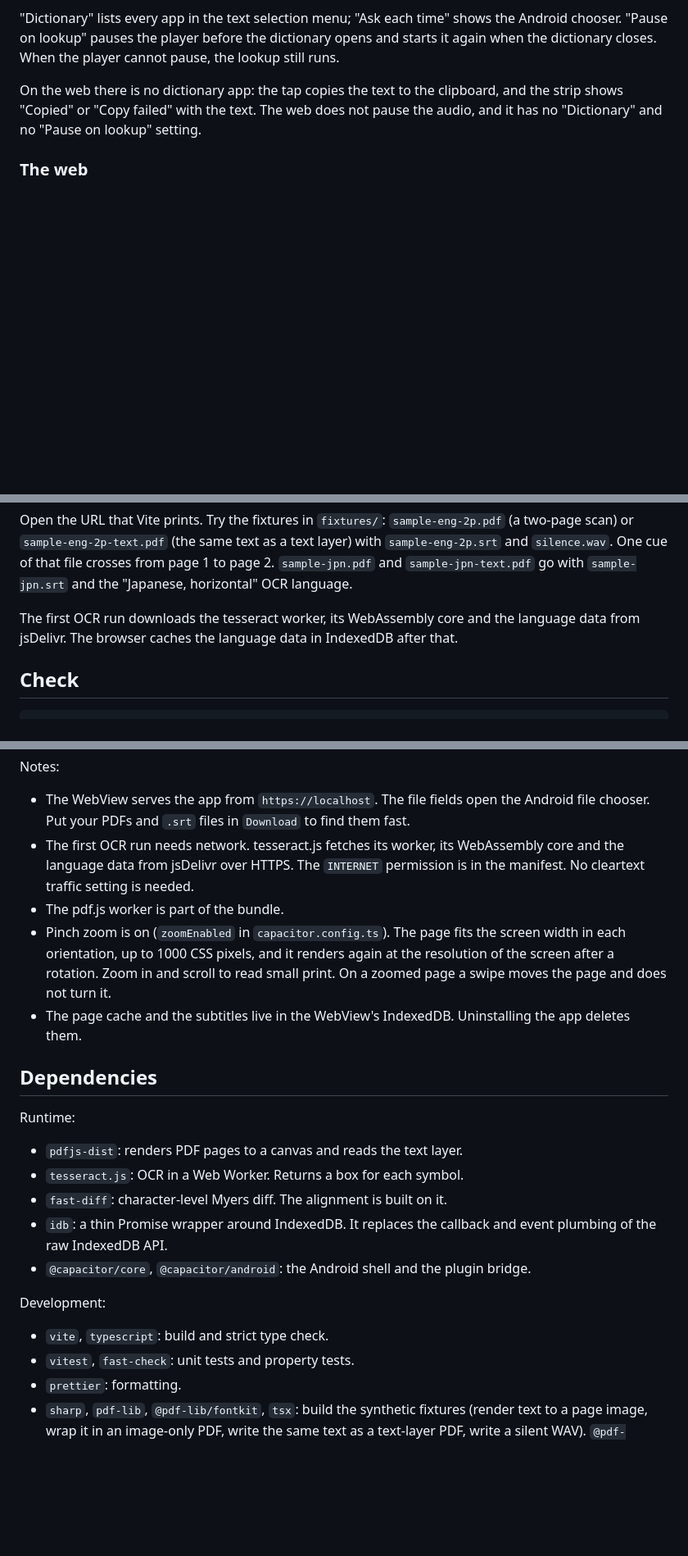
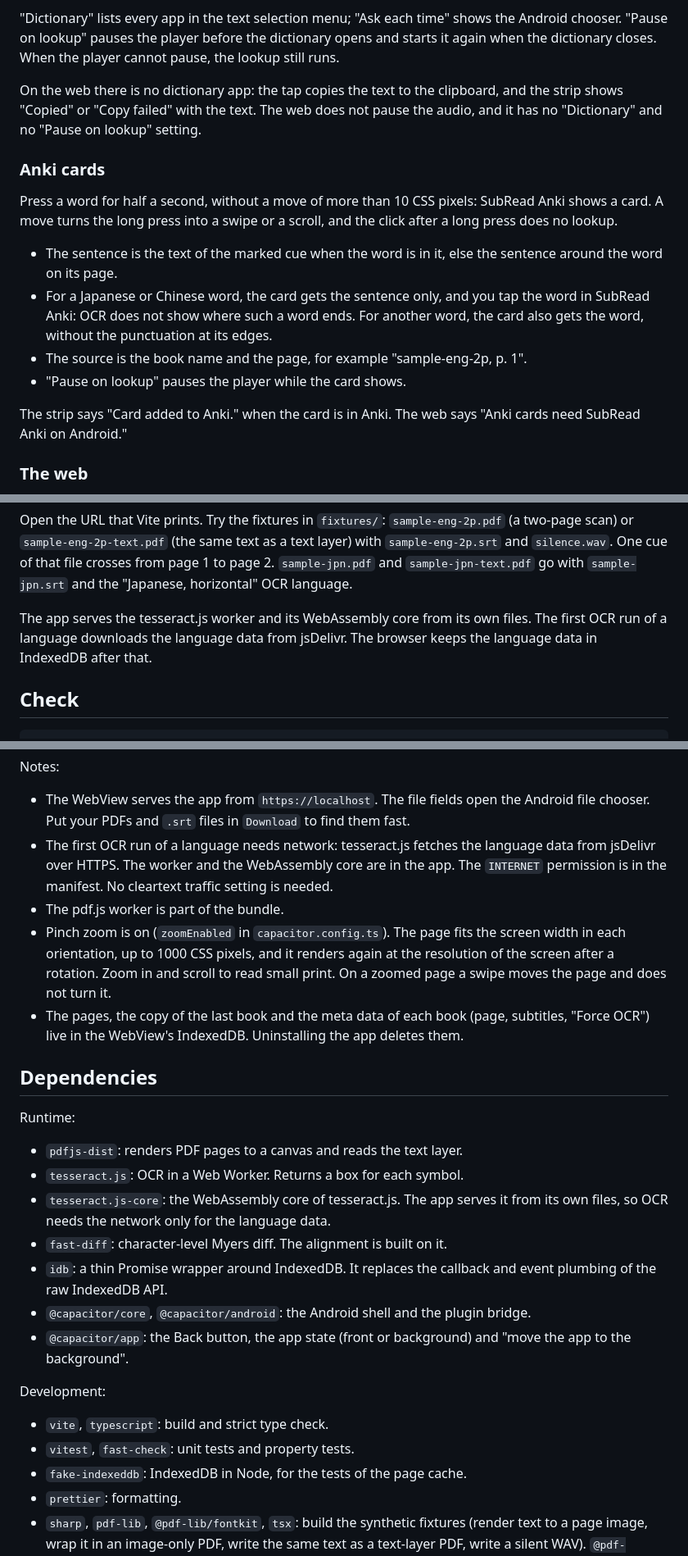
Before and after one commit to equwal/scan-subread, a Markdown page: README.md, 3 parts joined by grey strips. Shown at 82% size. Drawn GitHub-style; blank space fills up the shorter version.

```diff
--- a/README.md
+++ b/README.md
@@ -138,6 +196,25 @@ clipboard, and the strip shows "Copied" or "Copy failed" with the text.
 The web does not pause the audio, and it has no "Dictionary" and no
 "Pause on lookup" setting.
 
+### Anki cards
+
+Press a word for half a second, without a move of more than 10 CSS
+pixels: SubRead Anki shows a card. A move turns the long press into a
+swipe or a scroll, and the click after a long press does no lookup.
+
+- The sentence is the text of the marked cue when the word is in it,
+  else the sentence around the word on its page.
+- For a Japanese or Chinese word, the card gets the sentence only, and
+  you tap the word in SubRead Anki: OCR does not show where such a word
+  ends. For another word, the card also gets the word, without the
+  punctuation at its edges.
+- The source is the book name and the page, for example
+  "sample-eng-2p, p. 1".
+- "Pause on lookup" pauses the player while the card shows.
+
+The strip says "Card added to Anki." when the card is in Anki. The web
+says "Anki cards need SubRead Anki on Android."
+
 ### The web
 
 The browser has no SubRead Overlay. The "Audio (web only)" field plays
@@ -161,9 +238,10 @@ One cue of that file crosses from page 1 to page 2. `sample-jpn.pdf`
 and `sample-jpn-text.pdf` go with `sample-jpn.srt` and the "Japanese,
 horizontal" OCR language.
 
-The first OCR run downloads the tesseract worker, its WebAssembly core
-and the language data from jsDelivr. The browser caches the language
-data in IndexedDB after that.
+The app serves the tesseract.js worker and its WebAssembly core from its
+own files. The first OCR run of a language downloads the language data
+from jsDelivr. The browser keeps the language data in IndexedDB after
+that.
 
 ## Check
 
@@ -273,17 +362,18 @@ Notes:
 - The WebView serves the app from `https://localhost`. The file fields
   open the Android file chooser. Put your PDFs and `.srt` files in
   `Download` to find them fast.
-- The first OCR run needs network. tesseract.js fetches its worker, its
-  WebAssembly core and the language data from jsDelivr over HTTPS. The
-  `INTERNET` permission is in the manifest. No cleartext traffic setting
-  is needed.
+- The first OCR run of a language needs network: tesseract.js fetches
+  the language data from jsDelivr over HTTPS. The worker and the
+  WebAssembly core are in the app. The `INTERNET` permission is in the
+  manifest. No cleartext traffic setting is needed.
 - The pdf.js worker is part of the bundle.
 - Pinch zoom is on (`zoomEnabled` in `capacitor.config.ts`). The page
   fits the screen width in each orientation, up to 1000 CSS pixels, and
   it renders again at the resolution of the screen after a rotation.
   Zoom in and scroll to read small print. On a zoomed page a swipe moves
   the page and does not turn it.
-- The page cache and the subtitles live in the WebView's IndexedDB.
+- The pages, the copy of the last book and the meta data of each book
+  (page, subtitles, "Force OCR") live in the WebView's IndexedDB.
   Uninstalling the app deletes them.
 
 ## Dependencies
@@ -292,16 +382,22 @@ Runtime:
 
 - `pdfjs-dist`: renders PDF pages to a canvas and reads the text layer.
 - `tesseract.js`: OCR in a Web Worker. Returns a box for each symbol.
+- `tesseract.js-core`: the WebAssembly core of tesseract.js. The app
+  serves it from its own files, so OCR needs the network only for the
+  language data.
 - `fast-diff`: character-level Myers diff. The alignment is built on it.
 - `idb`: a thin Promise wrapper around IndexedDB. It replaces the
   callback and event plumbing of the raw IndexedDB API.
 - `@capacitor/core`, `@capacitor/android`: the Android shell and the
   plugin bridge.
+- `@capacitor/app`: the Back button, the app state (front or
+  background) and "move the app to the background".
 
 Development:
 
 - `vite`, `typescript`: build and strict type check.
 - `vitest`, `fast-check`: unit tests and property tests.
+- `fake-indexeddb`: IndexedDB in Node, for the tests of the page cache.
 - `prettier`: formatting.
 - `sharp`, `pdf-lib`, `@pdf-lib/fontkit`, `tsx`: build the synthetic
   fixtures (render text to a page image, wrap it in an image-only PDF,
```
Also changed, not shown: other parts of README.md (+103 -22 lines).
